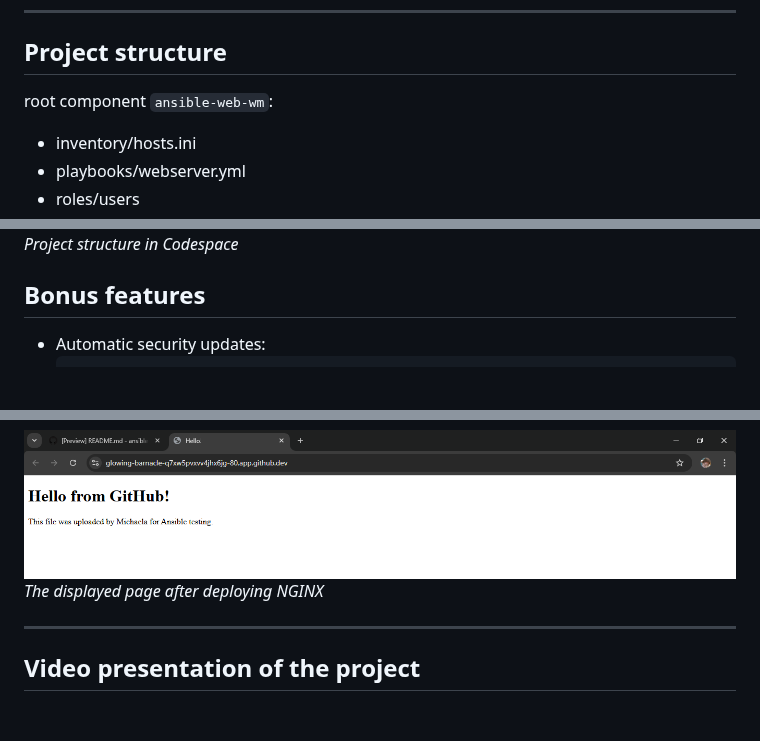
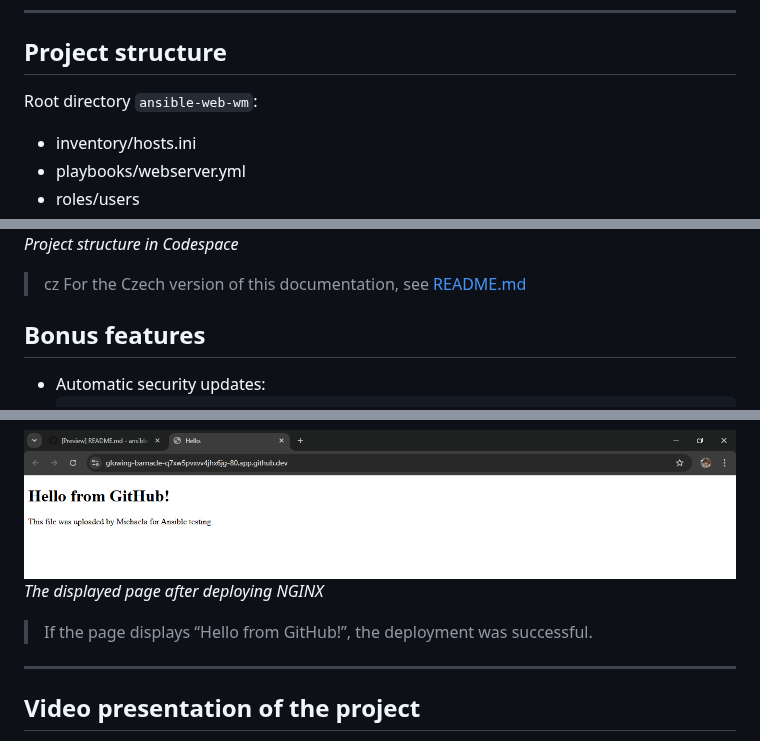
Before and after one commit to Miska296/ansible-web-wm, a Markdown page: README-en.md, 3 parts joined by grey strips. Rendered like a GitHub page; blank space fills up the shorter version.

Commit message:
posledni upravy README-en

```diff
--- a/README-en.md
+++ b/README-en.md
@@ -92,7 +92,7 @@ This file was uploaded by Michaela for Ansible testing.
 
 ---
 ## Project structure
-root component `ansible-web-wm`:
+Root directory `ansible-web-wm`:
 - inventory/hosts.ini
 - playbooks/webserver.yml
 - roles/users
@@ -106,6 +106,8 @@ root component `ansible-web-wm`:
 
 ![Structure of folders](screenshots/project-structure.png)
 *Project structure in Codespace*
+
+> cz For the Czech version of this documentation, see [README.md](README.md)
 
 ## Bonus features
 - Automatic security updates:
@@ -157,6 +159,8 @@ The web page has been successfully deployed and is available at the public addre
 ![Website preview](screenshots/web-preview.png)
 *The displayed page after deploying NGINX*
 
+> If the page displays “Hello from GitHub!”, the deployment was successful.
+
 ---
 ## Video presentation of the project
 It shows the complete run of the script `provision.sh`, deploying the web server using Ansible and verifying its functionality.
```
Also changed, not shown: other parts of README-en.md (+1 -0 lines).
